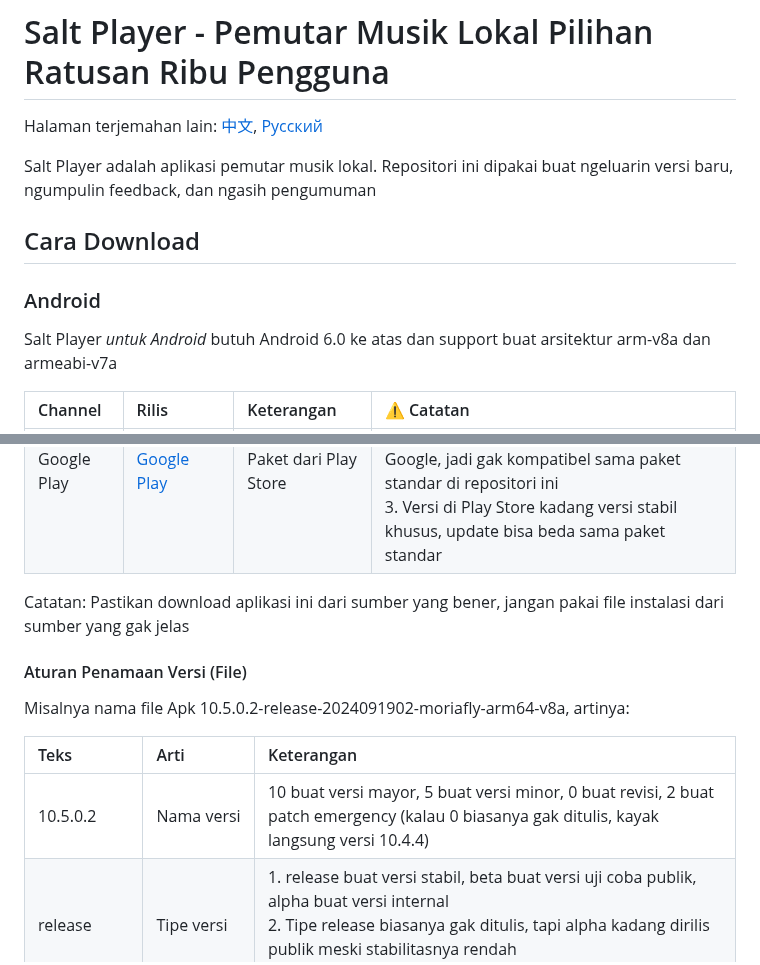
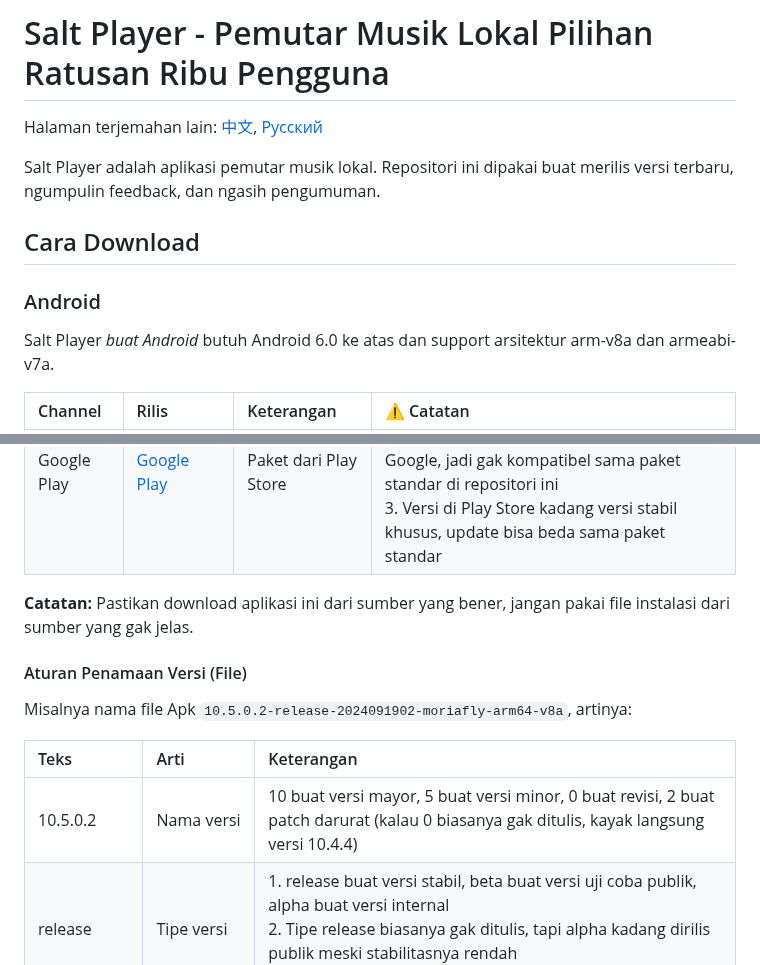
Before and after one commit to Moriafly/SaltPlayerSource, a Markdown page: README-ID.md, 2 parts joined by grey strips. GitHub-like rendering.

```diff
--- a/README-ID.md
+++ b/README-ID.md
@@ -4,28 +4,28 @@
 
 Halaman terjemahan lain: [中文](https://github.com/Moriafly/SaltPlayerSource/blob/main/README.md), [Русский](https://github.com/Moriafly/SaltPlayerSource/tree/main/README-RU.md)
 
-Salt Player adalah aplikasi pemutar musik lokal. Repositori ini dipakai buat ngeluarin versi baru, ngumpulin feedback, dan ngasih pengumuman
+Salt Player adalah aplikasi pemutar musik lokal. Repositori ini dipakai buat merilis versi terbaru, ngumpulin feedback, dan ngasih pengumuman.
 
 ## Cara Download
 
 ### Android
 
-Salt Player *untuk Android* butuh Android 6.0 ke atas dan support buat arsitektur arm-v8a dan armeabi-v7a
+Salt Player *buat Android* butuh Android 6.0 ke atas dan support arsitektur arm-v8a dan armeabi-v7a.
 
 | Channel | Rilis | Keterangan | ⚠️ Catatan |
 |:--|:--|:--|:--|
 | Moriafly | 1. [Github Release](https://github.com/Moriafly/SaltPlayerSource/releases) <br> 2. [Coolapk](https://www.coolapk.com/apk/284064) | Paket standar | Rilis di Coolapk cuma support arm64-v8a |
 | Google Play | [Google Play](https://play.google.com/store/apps/details?id=com.salt.music) | Paket dari Play Store | 1. Google Play nyesuaiin arsitektur arm64-v8a/armeabi-v7a <br> 2. Versi Google Play ditandatangani sama Google, jadi gak kompatibel sama paket standar di repositori ini <br> 3. Versi di Play Store kadang versi stabil khusus, update bisa beda sama paket standar |
 
-Catatan: Pastikan download aplikasi ini dari sumber yang bener, jangan pakai file instalasi dari sumber yang gak jelas
+**Catatan:** Pastikan download aplikasi ini dari sumber yang bener, jangan pakai file instalasi dari sumber yang gak jelas.
 
 #### Aturan Penamaan Versi (File)
 
-Misalnya nama file Apk 10.5.0.2-release-2024091902-moriafly-arm64-v8a, artinya:
+Misalnya nama file Apk `10.5.0.2-release-2024091902-moriafly-arm64-v8a`, artinya:
 
 | Teks | Arti | Keterangan |
 |:--|:--|:--|
-| 10.5.0.2 | Nama versi | 10 buat versi mayor, 5 buat versi minor, 0 buat revisi, 2 buat patch emergency (kalau 0 biasanya gak ditulis, kayak langsung versi 10.4.4) |
+| 10.5.0.2 | Nama versi | 10 buat versi mayor, 5 buat versi minor, 0 buat revisi, 2 buat patch darurat (kalau 0 biasanya gak ditulis, kayak langsung versi 10.4.4) |
 | release | Tipe versi | 1. release buat versi stabil, beta buat versi uji coba publik, alpha buat versi internal <br> 2. Tipe release biasanya gak ditulis, tapi alpha kadang dirilis publik meski stabilitasnya rendah <br> 3. Stabilitas: release > beta > alpha (ini subjektif sih) |
 | 2024091902 | Kode versi | Kode versi Salt Player *untuk Android*, 2024091902 artinya build kedua di tanggal 19 September 2024 |
 | moriafly | Kode channel | Lihat di tabel channel |
```
Also changed, not shown: other parts of README-ID.md (+4 -4 lines).
